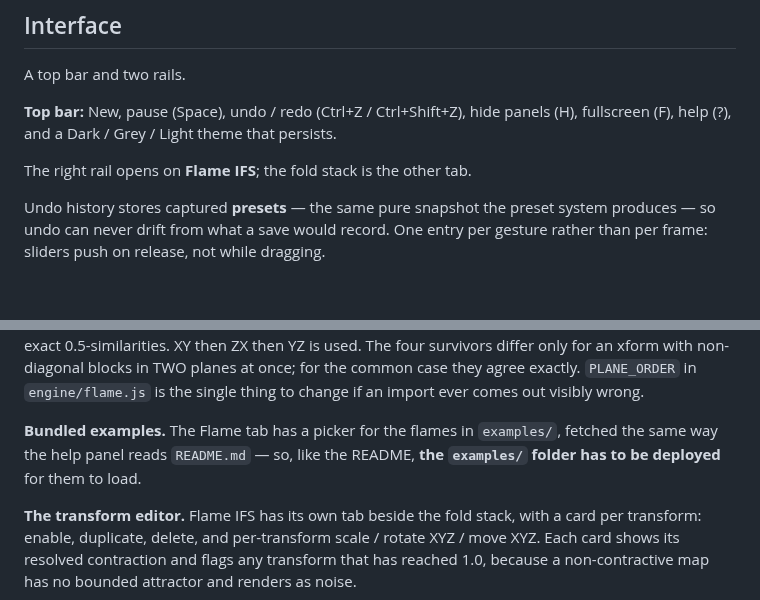
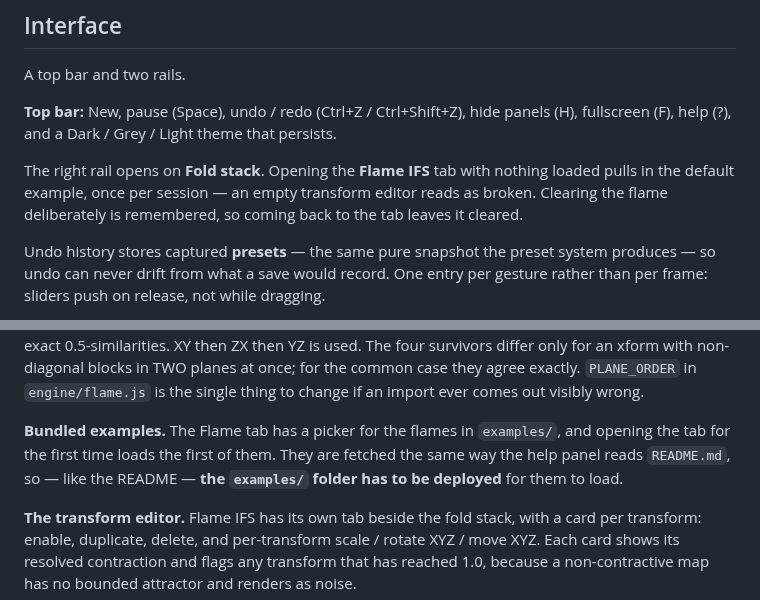
Before and after one commit to snicker02/Catoptron3D, a Markdown page: README.md, 2 parts joined by grey strips. Rendered like a GitHub page; blank space fills up the shorter version.

```diff
--- a/README.md
+++ b/README.md
@@ -62,7 +62,9 @@ A top bar and two rails.
 **Top bar:** New, pause (Space), undo / redo (Ctrl+Z / Ctrl+Shift+Z), hide panels (H),
 fullscreen (F), help (?), and a Dark / Grey / Light theme that persists.
 
-The right rail opens on **Flame IFS**; the fold stack is the other tab.
+The right rail opens on **Fold stack**. Opening the **Flame IFS** tab with nothing loaded pulls
+in the default example, once per session — an empty transform editor reads as broken. Clearing
+the flame deliberately is remembered, so coming back to the tab leaves it cleared.
 
 Undo history stores captured **presets** — the same pure snapshot the preset system produces —
 so undo can never drift from what a save would record. One entry per gesture rather than per
@@ -244,9 +246,10 @@ survivors differ only for an xform with non-diagonal blocks in TWO planes at onc
 case they agree exactly. `PLANE_ORDER` in `engine/flame.js` is the single thing to change if an
 import ever comes out visibly wrong.
 
-**Bundled examples.** The Flame tab has a picker for the flames in `examples/`, fetched the same
-way the help panel reads `README.md` — so, like the README, **the `examples/` folder has to be
-deployed** for them to load.
+**Bundled examples.** The Flame tab has a picker for the flames in `examples/`, and opening the
+tab for the first time loads the first of them. They are fetched the same way the help panel
+reads `README.md`, so — like the README — **the `examples/` folder has to be deployed** for them
+to load.
 
 **The transform editor.** Flame IFS has its own tab beside the fold stack, with a card per
 transform: enable, duplicate, delete, and per-transform scale / rotate XYZ / move XYZ. Each card
```
